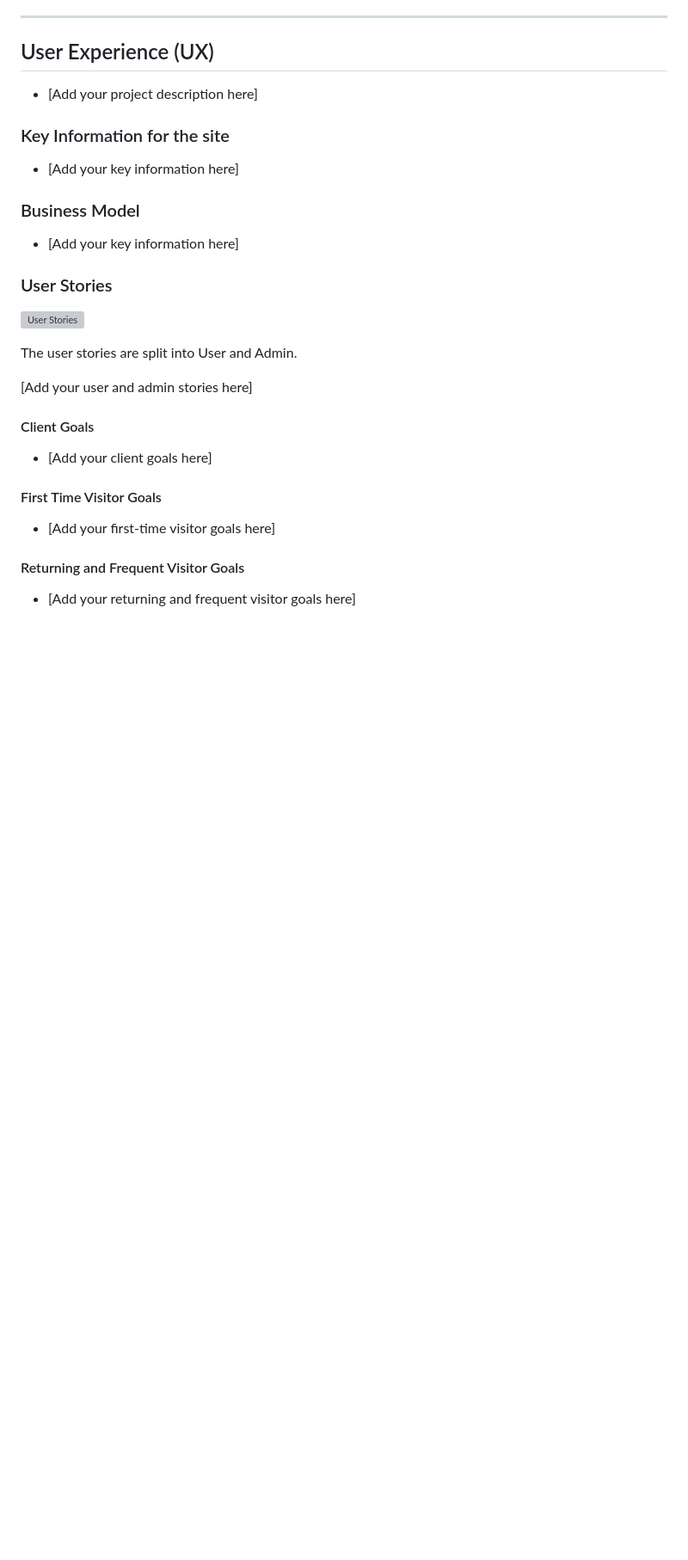
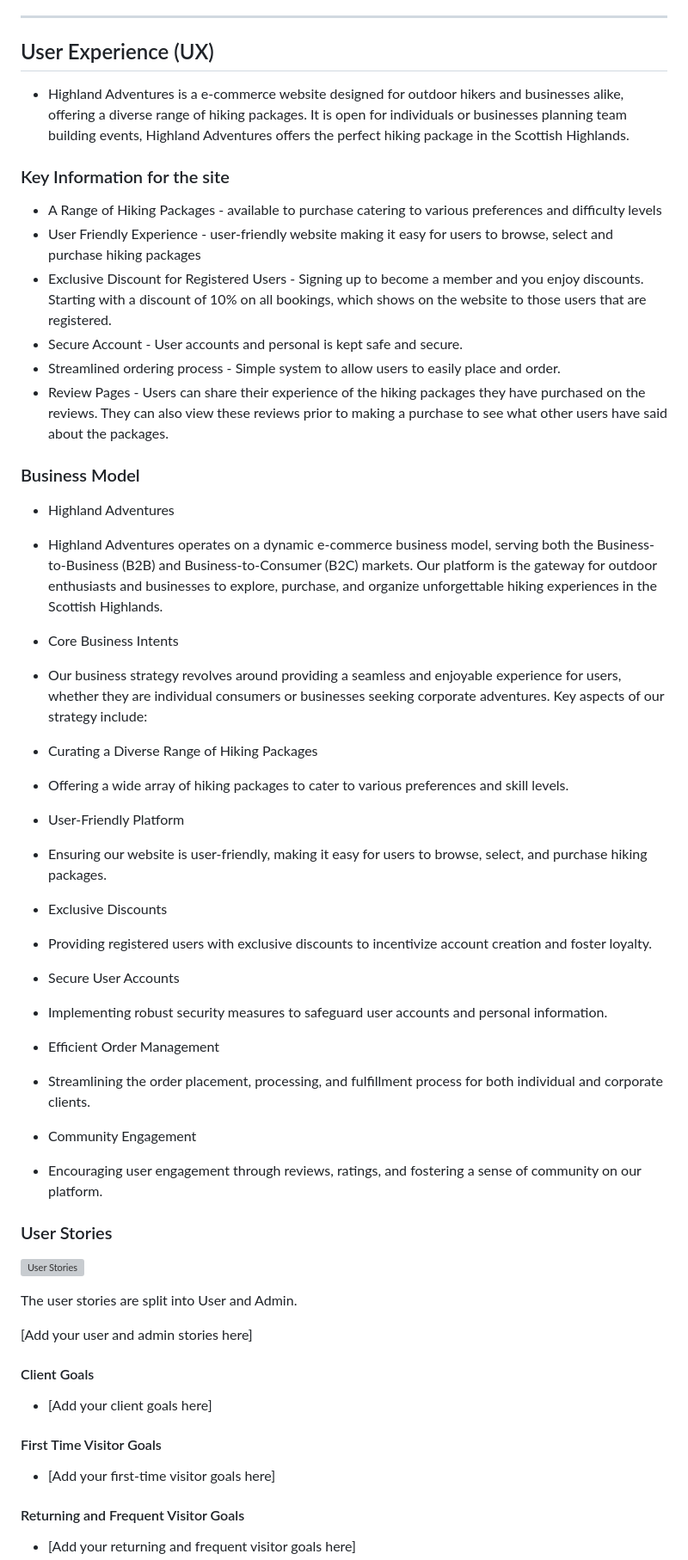
Before and after one commit to RichBurman/highlands_project5, a Markdown page: README.md, the part around the change. Shown: that part at 86% size. GitHub-like rendering; blank space fills up the shorter version; grey boxes are pictures that could not be loaded.

Commit message:
Add User Experience, Key Info and Business Model to README

```diff
--- a/README.md
+++ b/README.md
@@ -60,15 +60,51 @@ Live Link to the project website [Live link](https://highlands-fe23cbc4972e.hero
 
 ## User Experience (UX)
 
-- [Add your project description here]
+- Highland Adventures is a e-commerce website designed for outdoor hikers and businesses alike, offering a diverse range of hiking packages. It is open for individuals or businesses planning team building events, Highland Adventures offers the perfect hiking package in the Scottish Highlands.
 
 ### Key Information for the site
 
-- [Add your key information here]
+- A Range of Hiking Packages - available to purchase catering to various preferences and difficulty levels
+- User Friendly Experience - user-friendly website making it easy for users to browse, select and purchase hiking packages
+- Exclusive Discount for Registered Users - Signing up to become a member and you enjoy discounts. Starting with a discount of 10% on all bookings, which shows on the website to those users that are registered.
+- Secure Account - User accounts and personal is kept safe and secure.
+- Streamlined ordering process - Simple system to allow users to easily place and order.
+- Review Pages - Users can share their experience of the hiking packages they have purchased on the reviews. They can also view these reviews prior to making a purchase to see what other users have said about the packages.
 
 ### Business Model
 
-- [Add your key information here]
+- Highland Adventures
+
+- Highland Adventures operates on a dynamic e-commerce business model, serving both the Business-to-Business (B2B) and Business-to-Consumer (B2C) markets. Our platform is the gateway for outdoor enthusiasts and businesses to explore, purchase, and organize unforgettable hiking experiences in the Scottish Highlands.
+
+- Core Business Intents
+
+- Our business strategy revolves around providing a seamless and enjoyable experience for users, whether they are individual consumers or businesses seeking corporate adventures. Key aspects of our strategy include:
+
+- Curating a Diverse Range of Hiking Packages
+
+- Offering a wide array of hiking packages to cater to various preferences and skill levels.
+
+- User-Friendly Platform
+
+- Ensuring our website is user-friendly, making it easy for users to browse, select, and purchase hiking packages.
+
+- Exclusive Discounts
+
+- Providing registered users with exclusive discounts to incentivize account creation and foster loyalty.
+
+- Secure User Accounts
+
+- Implementing robust security measures to safeguard user accounts and personal information.
+
+- Efficient Order Management
+
+- Streamlining the order placement, processing, and fulfillment process for both individual and corporate clients.
+
+- Community Engagement
+
+- Encouraging user engagement through reviews, ratings, and fostering a sense of community on our platform.
+
 
 ### User Stories
 
```
